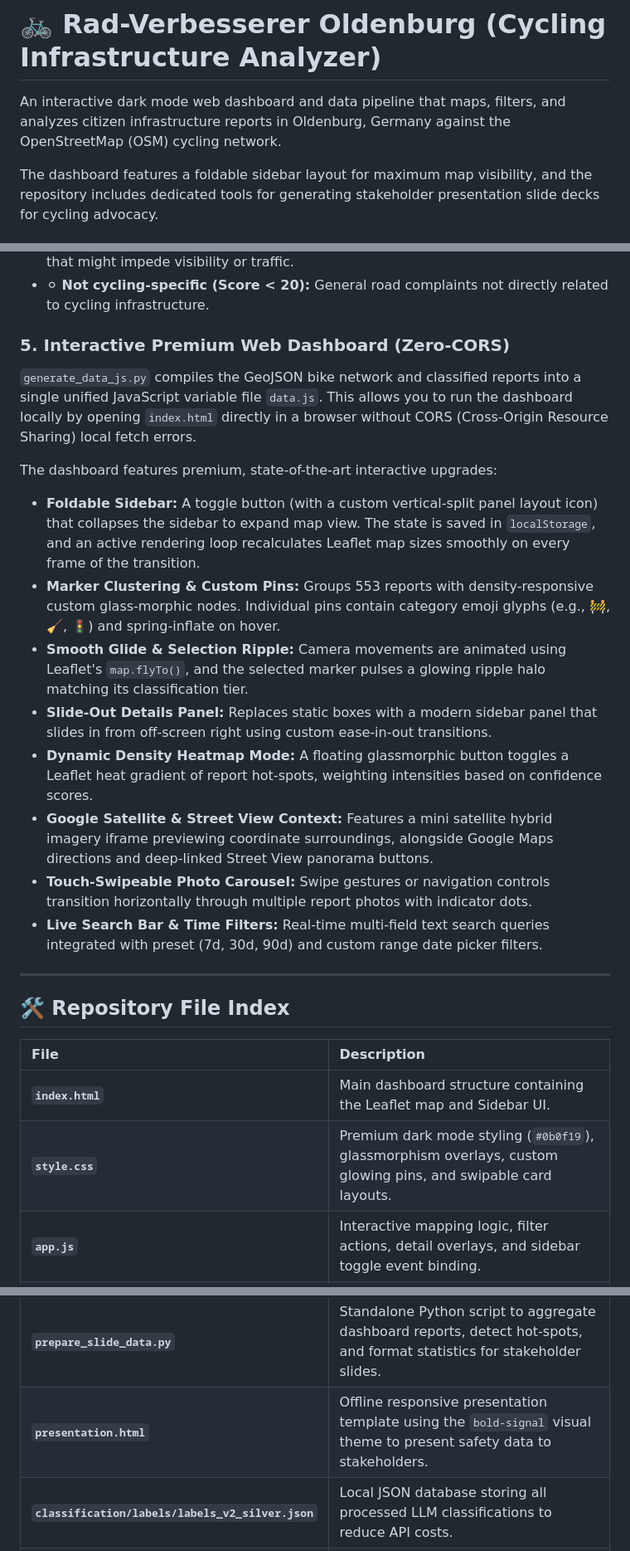
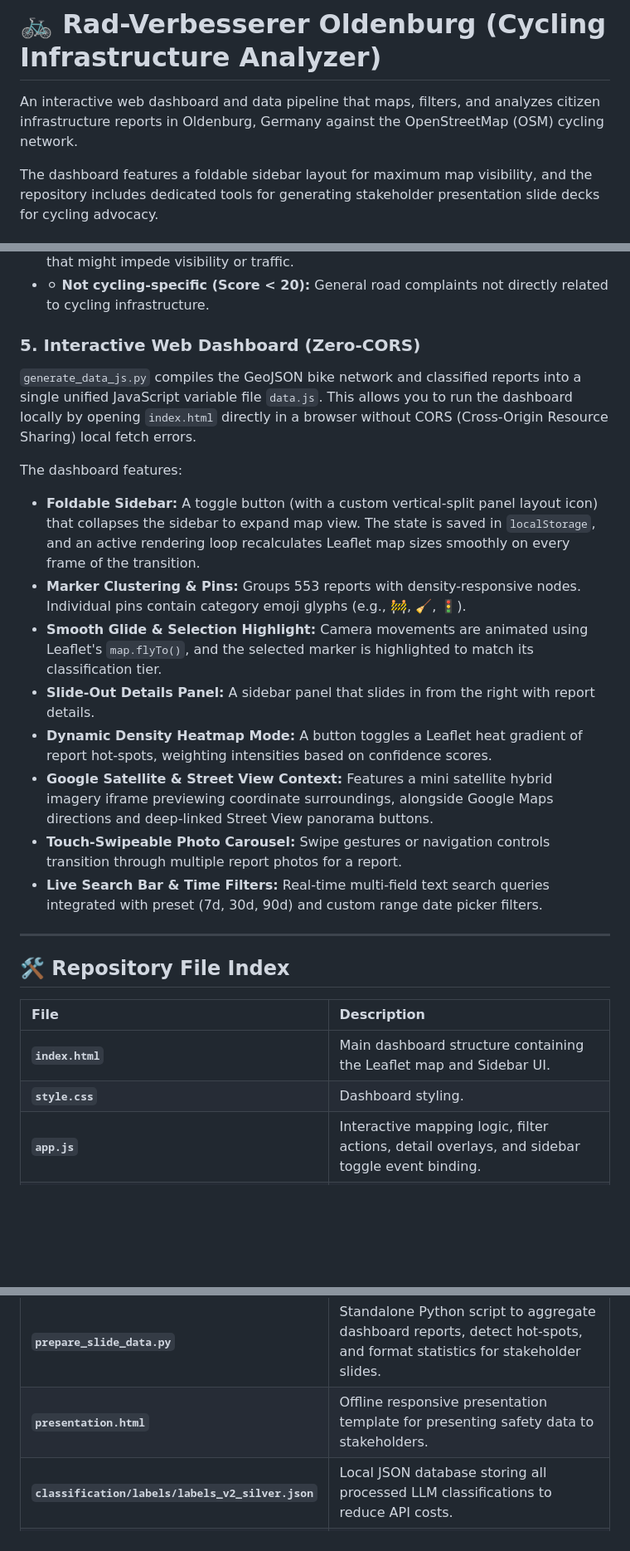
Before and after one commit to Fatih0234/oldenburg-stadt, a Markdown page: README.md, 3 parts joined by grey strips. Shown at 83% size. Rendered like a GitHub page; blank space fills up the shorter version.

Commit message:
docs: strip aesthetic references from README

```diff
--- a/README.md
+++ b/README.md
@@ -1,6 +1,6 @@
 # 🚲 Rad-Verbesserer Oldenburg (Cycling Infrastructure Analyzer)
 
-An interactive dark mode web dashboard and data pipeline that maps, filters, and analyzes citizen infrastructure reports in Oldenburg, Germany against the OpenStreetMap (OSM) cycling network.
+An interactive web dashboard and data pipeline that maps, filters, and analyzes citizen infrastructure reports in Oldenburg, Germany against the OpenStreetMap (OSM) cycling network.
 
 The dashboard features a foldable sidebar layout for maximum map visibility, and the repository includes dedicated tools for generating stakeholder presentation slide decks for cycling advocacy.
 
@@ -65,17 +65,17 @@ Tickets are scored ($0$ to $100+$ points) based on their spatial metrics and cat
 * 🟡 **Possibly affects cyclists (Score 20-39):** Street-level reports near cycleways that might impede visibility or traffic.
 * ⚪ **Not cycling-specific (Score < 20):** General road complaints not directly related to cycling infrastructure.
 
-### 5. Interactive Premium Web Dashboard (Zero-CORS)
+### 5. Interactive Web Dashboard (Zero-CORS)
 `generate_data_js.py` compiles the GeoJSON bike network and classified reports into a single unified JavaScript variable file `data.js`. This allows you to run the dashboard locally by opening `index.html` directly in a browser without CORS (Cross-Origin Resource Sharing) local fetch errors.
 
-The dashboard features premium, state-of-the-art interactive upgrades:
+The dashboard features:
 *   **Foldable Sidebar:** A toggle button (with a custom vertical-split panel layout icon) that collapses the sidebar to expand map view. The state is saved in `localStorage`, and an active rendering loop recalculates Leaflet map sizes smoothly on every frame of the transition.
-*   **Marker Clustering & Custom Pins:** Groups 553 reports with density-responsive custom glass-morphic nodes. Individual pins contain category emoji glyphs (e.g., 🚧, 🧹, 🚦) and spring-inflate on hover.
-*   **Smooth Glide & Selection Ripple:** Camera movements are animated using Leaflet's `map.flyTo()`, and the selected marker pulses a glowing ripple halo matching its classification tier.
-*   **Slide-Out Details Panel:** Replaces static boxes with a modern sidebar panel that slides in from off-screen right using custom ease-in-out transitions.
-*   **Dynamic Density Heatmap Mode:** A floating glassmorphic button toggles a Leaflet heat gradient of report hot-spots, weighting intensities based on confidence scores.
+*   **Marker Clustering & Pins:** Groups 553 reports with density-responsive nodes. Individual pins contain category emoji glyphs (e.g., 🚧, 🧹, 🚦).
+*   **Smooth Glide & Selection Highlight:** Camera movements are animated using Leaflet's `map.flyTo()`, and the selected marker is highlighted to match its classification tier.
+*   **Slide-Out Details Panel:** A sidebar panel that slides in from the right with report details.
+*   **Dynamic Density Heatmap Mode:** A button toggles a Leaflet heat gradient of report hot-spots, weighting intensities based on confidence scores.
 *   **Google Satellite & Street View Context:** Features a mini satellite hybrid imagery iframe previewing coordinate surroundings, alongside Google Maps directions and deep-linked Street View panorama buttons.
-*   **Touch-Swipeable Photo Carousel:** Swipe gestures or navigation controls transition horizontally through multiple report photos with indicator dots.
+*   **Touch-Swipeable Photo Carousel:** Swipe gestures or navigation controls transition through multiple report photos for a report.
 *   **Live Search Bar & Time Filters:** Real-time multi-field text search queries integrated with preset (7d, 30d, 90d) and custom range date picker filters.
 
 ---
@@ -85,7 +85,7 @@ The dashboard features premium, state-of-the-art interactive upgrades:
 | File | Description |
 | :--- | :--- |
 | **`index.html`** | Main dashboard structure containing the Leaflet map and Sidebar UI. |
-| **`style.css`** | Premium dark mode styling (`#0b0f19`), glassmorphism overlays, custom glowing pins, and swipable card layouts. |
+| **`style.css`** | Dashboard styling. |
 | **`app.js`** | Interactive mapping logic, filter actions, detail overlays, and sidebar toggle event binding. |
 | **`data.js`** | Unified JavaScript file storing the pre-compiled reports and simplified OSM bike network GeoJSON. |
 | **`download_osm_bike.py`** | Script to fetch bicycle network geometries from OpenStreetMap Overpass mirrors. |
@@ -95,7 +95,7 @@ The dashboard features premium, state-of-the-art interactive upgrades:
 | **`evaluate_rules.py`** | Diagnostic script measuring rule-router performance, confusion-matrix changes, route counts, and false-positive/false-negative samples against silver labels. |
 | **`optimize_regex.py`** | Optimizer utility that performs greedy keyword association search to maximize heuristic alignment with the LLM. |
 | **`prepare_slide_data.py`** | Standalone Python script to aggregate dashboard reports, detect hot-spots, and format statistics for stakeholder slides. |
-| **`presentation.html`** | Offline responsive presentation template using the `bold-signal` visual theme to present safety data to stakeholders. |
+| **`presentation.html`** | Offline responsive presentation template for presenting safety data to stakeholders. |
 | **`classification/labels/labels_v2_silver.json`** | Local JSON database storing all processed LLM classifications to reduce API costs. |
 | **`stadtverbesserer_snapshot.csv`** | Original dataset of 553 citizen reports from the Oldenburg Gemeinsam platform. |
 | **`classified_reports.csv`** | Processed spreadsheet output containing coordinates, distances, scores, and confidence classifications. |
```
